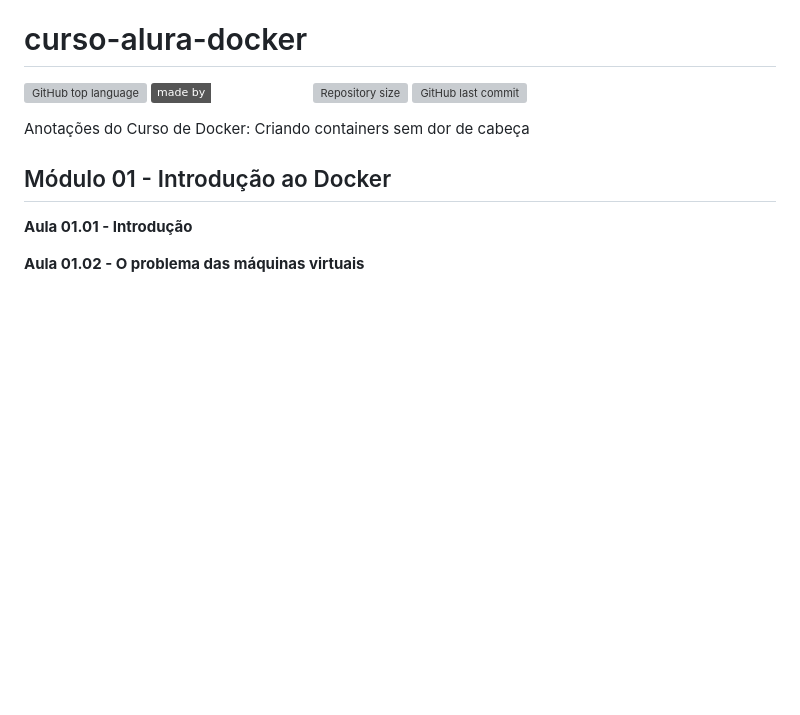
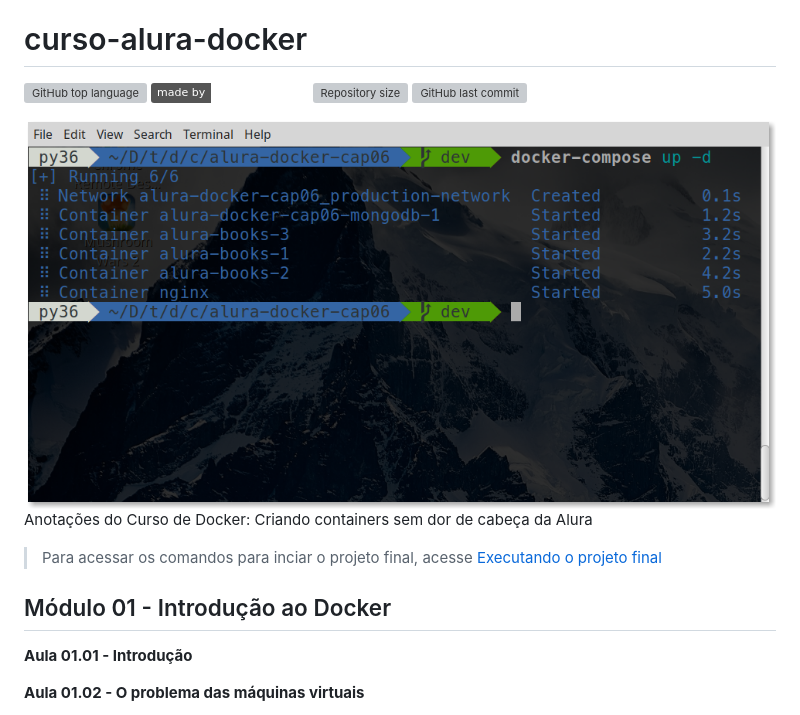
Before and after one commit to my-study-area/curso-alura-docker, a Markdown page: README.md, the part around the change. Drawn GitHub-style; pictures changed too: print-terminal.png (added); badges without logos; blank space fills up the shorter version; grey boxes are pictures that could not be loaded.

Commit message:
adiciona atualizações no readme
ADiciona imagem do projeto sendo executado no terminal e link para
acessar as informações para executar o projeto

```diff
--- a/README.md
+++ b/README.md
@@ -9,8 +9,11 @@
     <img alt="GitHub last commit" src="https://img.shields.io/github/last-commit/my-study-area/curso-alura-docker">
     </a>
 </p>
-Anotações do Curso de Docker: Criando containers sem dor de cabeça
 
+![Print do terminal iniciando a aplicação com o comando docker-compose up -d](./print-terminal.png)
+Anotações do Curso de Docker: Criando containers sem dor de cabeça da Alura
+
+> Para acessar os comandos para inciar o projeto final, acesse [Executando o projeto final](#executando-o-projeto-final)
 ## Módulo 01 - Introdução ao Docker
 **Aula 01.01 - Introdução**
 
```
